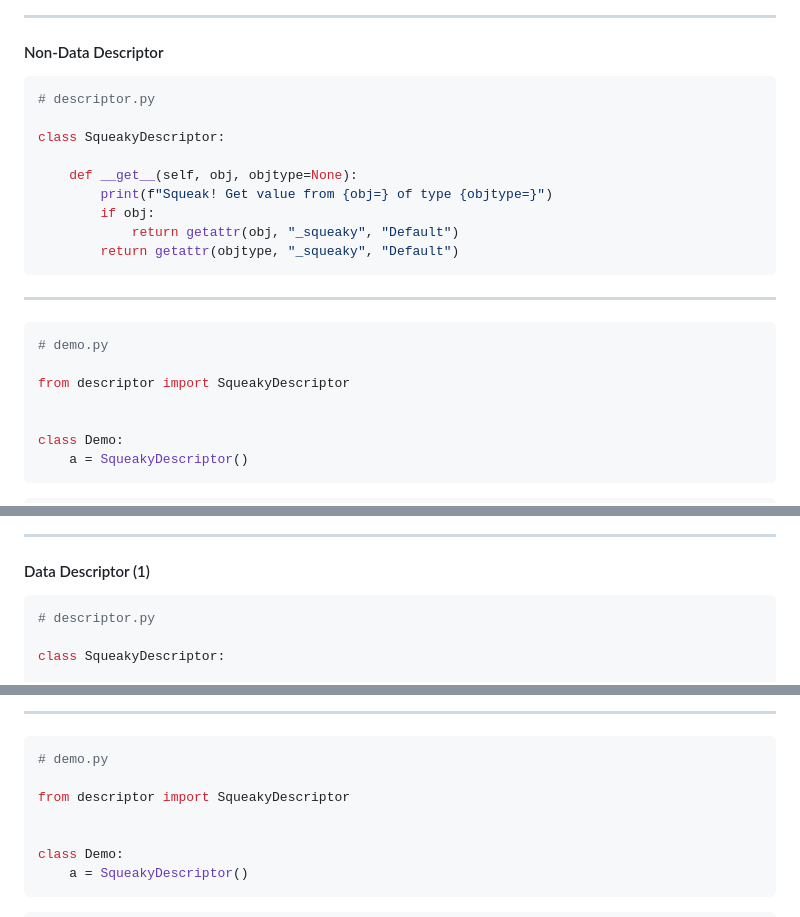
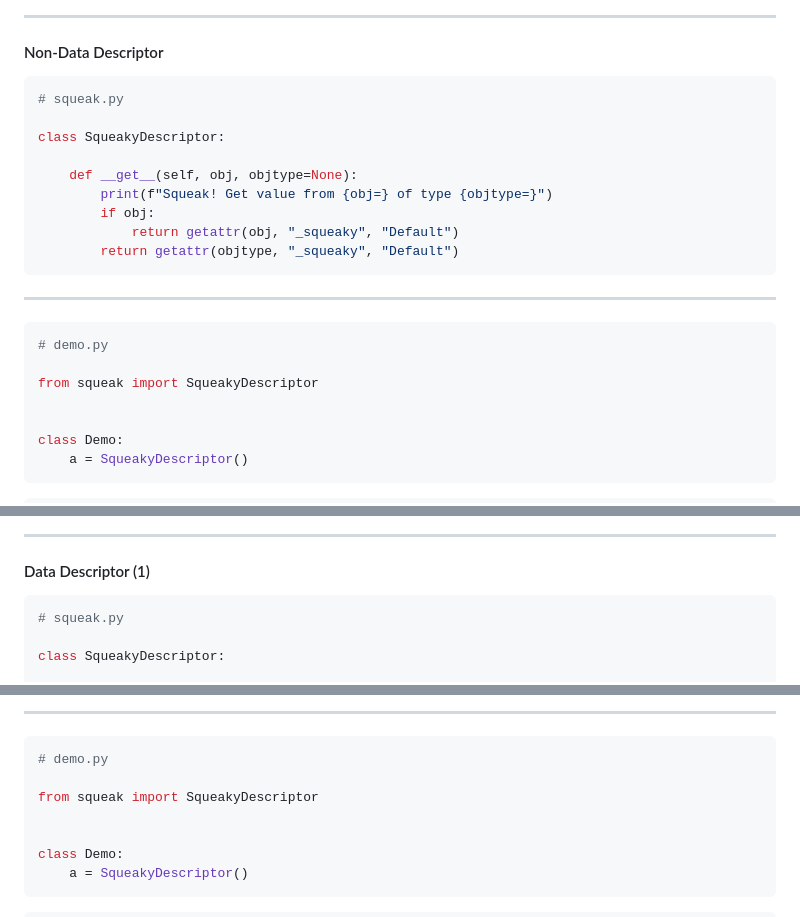
Before and after one commit to sjirwin/behind-the-magic-slides, a Markdown page: slides.md, 3 parts joined by grey strips. Rendered like a GitHub page.

````diff
--- a/slides.md
+++ b/slides.md
@@ -265,7 +265,7 @@ For `del obj.attr`
 <div style="display: flex; gap: 20px;">
 
 ```python
-# descriptor.py
+# squeak.py
 
 class SqueakyDescriptor:
 
@@ -281,7 +281,7 @@ class SqueakyDescriptor:
 ```python
 # demo.py
 
-from descriptor import SqueakyDescriptor
+from squeak import SqueakyDescriptor
 
 
 class Demo:
@@ -312,7 +312,7 @@ Squeak! Get value from obj=<__main__.Demo object at 0x101c93380> of type objtype
 <div style="display: flex; gap: 20px; font-size: 0.85em;">
 
 ```python [1,11-13]
-# descriptor.py
+# squeak.py
 
 class SqueakyDescriptor:
 
@@ -334,7 +334,7 @@ class SqueakyDescriptor:
 ```python [1]
 # demo.py
 
-from descriptor import SqueakyDescriptor
+from squeak import SqueakyDescriptor
 
 
 class Demo:
````
Also changed, not shown: other parts of slides.md (+9 -9 lines).
